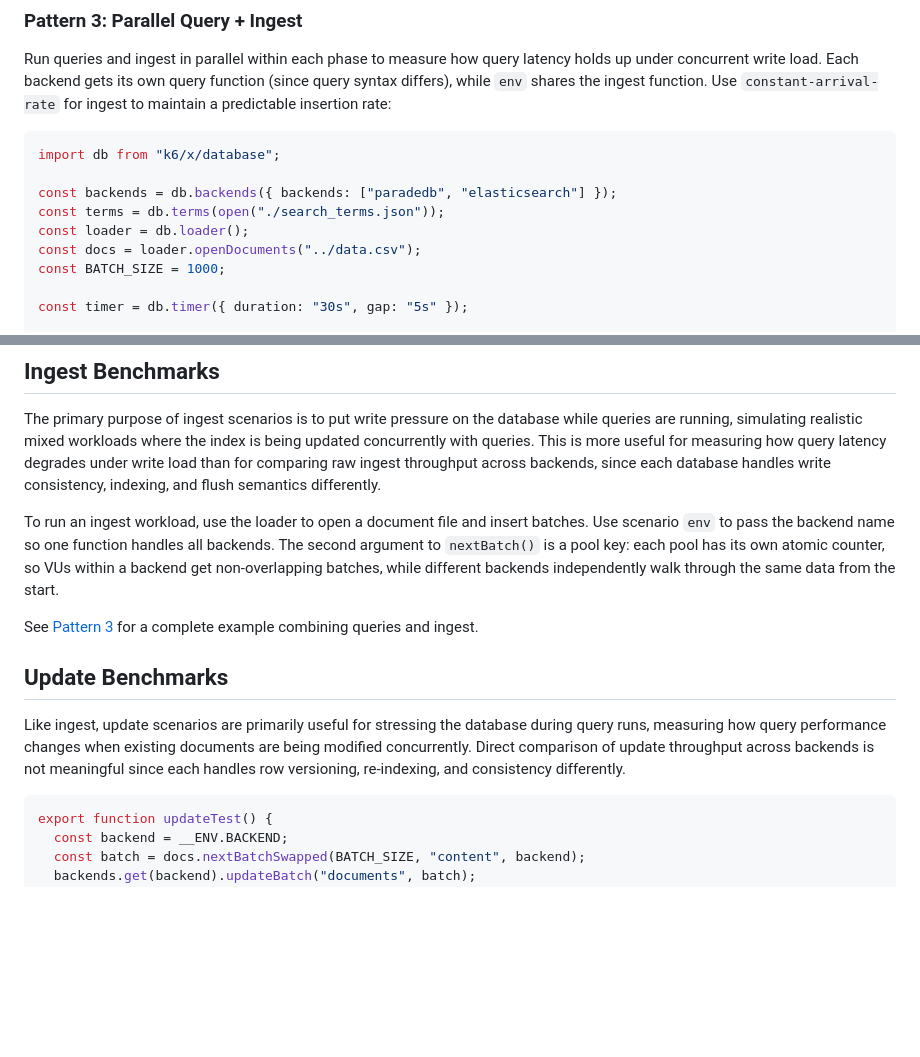
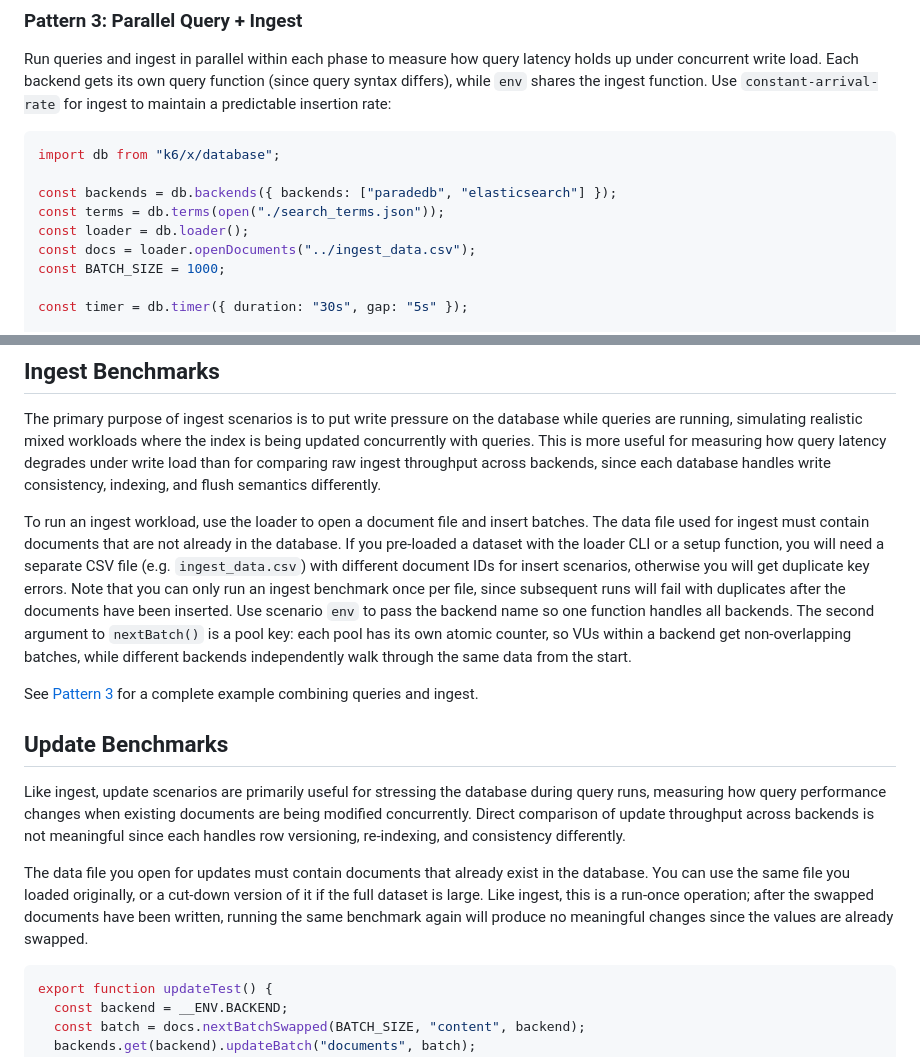
Before and after one commit to paradedb/benchmarker, a Markdown page: docs/scripting.md, 2 parts joined by grey strips. Rendered like a GitHub page; blank space fills up the shorter version.

Commit message:
Clarify ingest and update data file requirements in docs

````diff
--- a/docs/scripting.md
+++ b/docs/scripting.md
@@ -229,7 +229,7 @@ import db from "k6/x/database";
 const backends = db.backends({ backends: ["paradedb", "elasticsearch"] });
 const terms = db.terms(open("./search_terms.json"));
 const loader = db.loader();
-const docs = loader.openDocuments("../data.csv");
+const docs = loader.openDocuments("../ingest_data.csv");
 const BATCH_SIZE = 1000;
 
 const timer = db.timer({ duration: "30s", gap: "5s" });
@@ -378,13 +378,15 @@ export const options = { scenarios };
 
 The primary purpose of ingest scenarios is to put write pressure on the database while queries are running, simulating realistic mixed workloads where the index is being updated concurrently with queries. This is more useful for measuring how query latency degrades under write load than for comparing raw ingest throughput across backends, since each database handles write consistency, indexing, and flush semantics differently.
 
-To run an ingest workload, use the loader to open a document file and insert batches. Use scenario `env` to pass the backend name so one function handles all backends. The second argument to `nextBatch()` is a pool key: each pool has its own atomic counter, so VUs within a backend get non-overlapping batches, while different backends independently walk through the same data from the start.
+To run an ingest workload, use the loader to open a document file and insert batches. The data file used for ingest must contain documents that are not already in the database. If you pre-loaded a dataset with the loader CLI or a setup function, you will need a separate CSV file (e.g. `ingest_data.csv`) with different document IDs for insert scenarios, otherwise you will get duplicate key errors. Note that you can only run an ingest benchmark once per file, since subsequent runs will fail with duplicates after the documents have been inserted. Use scenario `env` to pass the backend name so one function handles all backends. The second argument to `nextBatch()` is a pool key: each pool has its own atomic counter, so VUs within a backend get non-overlapping batches, while different backends independently walk through the same data from the start.
 
 See [Pattern 3](#pattern-3-parallel-query--ingest) for a complete example combining queries and ingest.
 
 ## Update Benchmarks
 
 Like ingest, update scenarios are primarily useful for stressing the database during query runs, measuring how query performance changes when existing documents are being modified concurrently. Direct comparison of update throughput across backends is not meaningful since each handles row versioning, re-indexing, and consistency differently.
+
+The data file you open for updates must contain documents that already exist in the database. You can use the same file you loaded originally, or a cut-down version of it if the full dataset is large. Like ingest, this is a run-once operation; after the swapped documents have been written, running the same benchmark again will produce no meaningful changes since the values are already swapped.
 
 ```javascript
 export function updateTest() {
````
